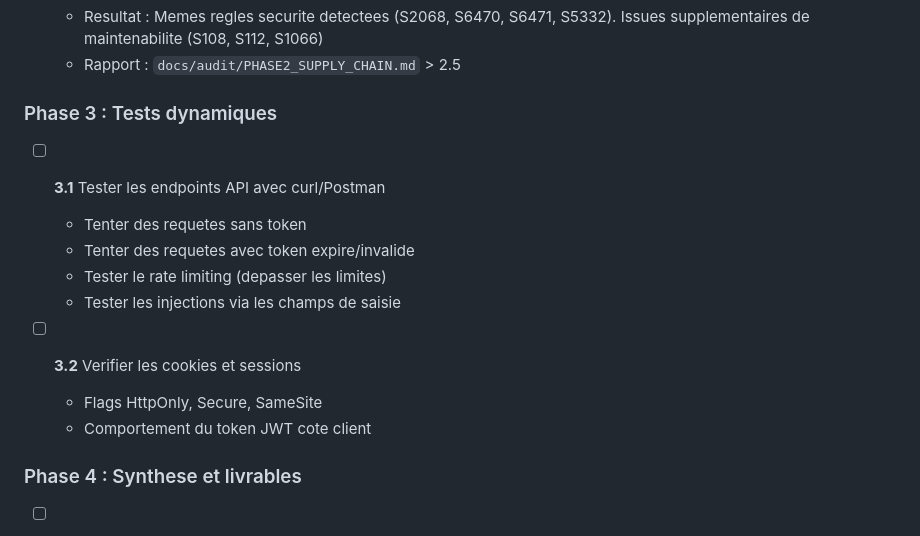
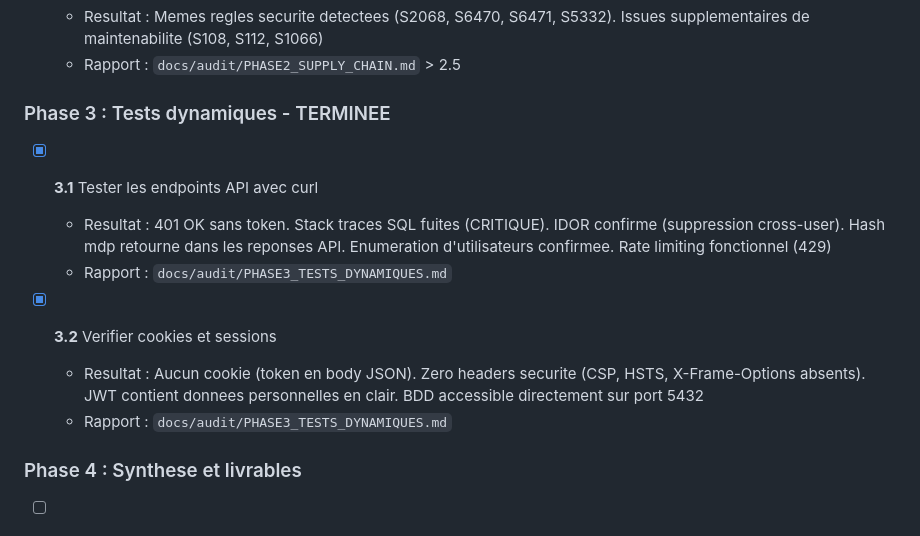
Before and after one commit to Sam-rst/EPSI_B3_MSPR-Groupe_MATS, a Markdown page: docs/audit/ROADMAP_AUDIT_SECURITE.md, the part around the change. Rendered like a GitHub page.

```diff
--- a/docs/audit/ROADMAP_AUDIT_SECURITE.md
+++ b/docs/audit/ROADMAP_AUDIT_SECURITE.md
@@ -120,17 +120,15 @@
   - Resultat : Memes regles securite detectees (S2068, S6470, S6471, S5332). Issues supplementaires de maintenabilite (S108, S112, S1066)
   - Rapport : `docs/audit/PHASE2_SUPPLY_CHAIN.md` > 2.5
 
-### Phase 3 : Tests dynamiques
+### Phase 3 : Tests dynamiques - TERMINEE
 
-- [ ] **3.1** Tester les endpoints API avec curl/Postman
-  - Tenter des requetes sans token
-  - Tenter des requetes avec token expire/invalide
-  - Tester le rate limiting (depasser les limites)
-  - Tester les injections via les champs de saisie
+- [x] **3.1** Tester les endpoints API avec curl
+  - Resultat : 401 OK sans token. Stack traces SQL fuites (CRITIQUE). IDOR confirme (suppression cross-user). Hash mdp retourne dans les reponses API. Enumeration d'utilisateurs confirmee. Rate limiting fonctionnel (429)
+  - Rapport : `docs/audit/PHASE3_TESTS_DYNAMIQUES.md`
 
-- [ ] **3.2** Verifier les cookies et sessions
-  - Flags HttpOnly, Secure, SameSite
-  - Comportement du token JWT cote client
+- [x] **3.2** Verifier cookies et sessions
+  - Resultat : Aucun cookie (token en body JSON). Zero headers securite (CSP, HSTS, X-Frame-Options absents). JWT contient donnees personnelles en clair. BDD accessible directement sur port 5432
+  - Rapport : `docs/audit/PHASE3_TESTS_DYNAMIQUES.md`
 
 ### Phase 4 : Synthese et livrables
 
```
Also changed, not shown: docs/audit/PHASE3_TESTS_DYNAMIQUES.md (added, +208 -0 lines).
